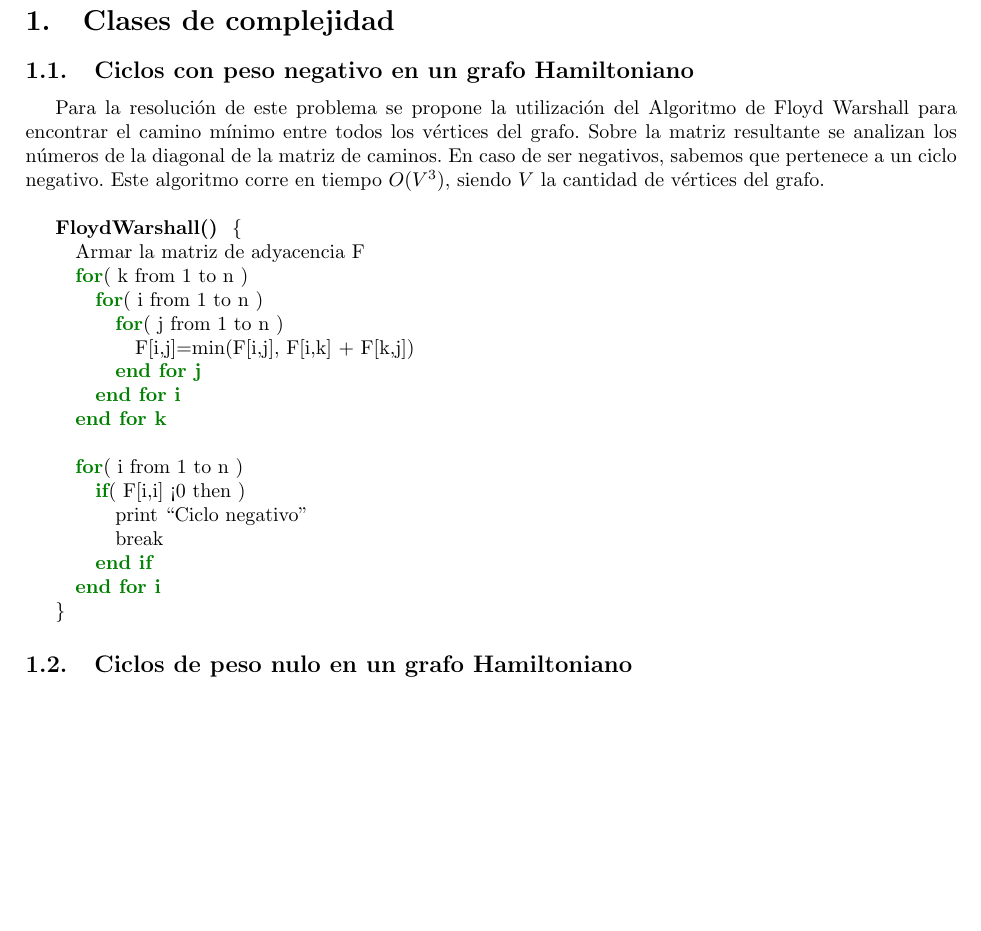
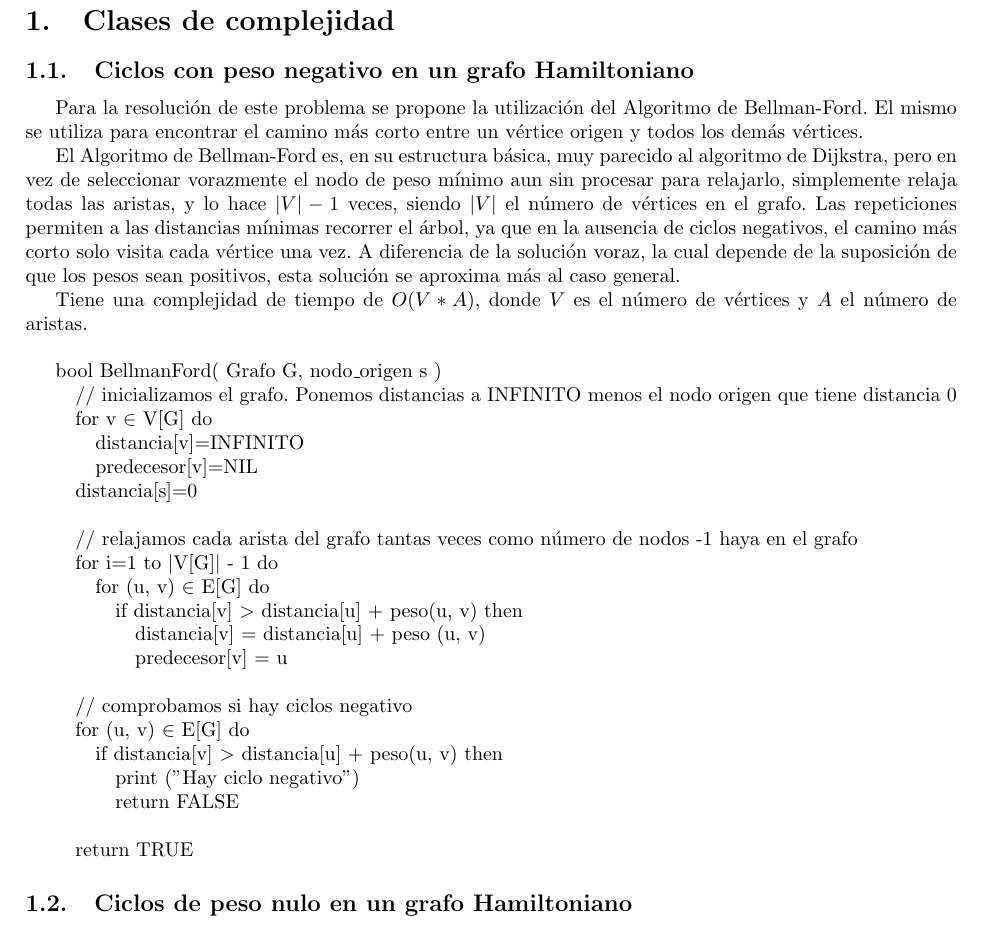
Before and after one commit to debmartin/tda22016-tp3, a LaTeX document (doc/informe.tex): part of page 3 of 5, cut so that both start at the same text, the shorter picture padded with empty space. Compiled offline with pdfLaTeX.

Commit message:
Modifico el punto 1.1

```diff
--- a/doc/informe.tex
+++ b/doc/informe.tex
@@ -55,43 +55,52 @@ Eisner, Ariel, \textit{Padrón Nro. 90697} \\
 
 
 \subsection{Ciclos con peso negativo en un grafo Hamiltoniano}
-Para la resolución de este problema se propone la utilización del Algoritmo de Floyd Warshall para encontrar el camino mínimo entre todos los vértices del grafo. Sobre la matriz resultante se analizan los números de la diagonal de la matriz de caminos. En caso de ser negativos, sabemos que pertenece a un ciclo negativo. Este algoritmo corre en tiempo \( O( V^{3}) \), siendo \( V \) la cantidad de vértices del grafo.
+Para la resolución de este problema se propone la utilización del Algoritmo de Bellman-Ford. El mismo se utiliza para encontrar el camino más corto entre un vértice origen y todos los demás vértices.
+
+El Algoritmo de Bellman-Ford es, en su estructura básica, muy parecido al algoritmo de Dijkstra, pero en vez de seleccionar vorazmente el nodo de peso mínimo aun sin procesar para relajarlo, simplemente relaja todas las aristas, y lo hace \(|V|-1\) veces, siendo \(|V|\) el número de vértices en el grafo. Las repeticiones permiten a las distancias mínimas recorrer el árbol, ya que en la ausencia de ciclos negativos, el camino más corto solo visita cada vértice una vez. A diferencia de la solución voraz, la cual depende de la suposición de que los pesos sean positivos, esta solución se aproxima más al caso general.
+
+Tiene una complejidad de tiempo de \(O(V*A)\), donde \(V\) es el número de vértices y \(A\) el número de aristas.
 
 \bigskip
 
-\textbf{\textcolor[rgb]{0.4,0.4,0.4}{}\textcolor{black}{FloydWarshall() }} \{
+bool BellmanFord( Grafo G, nodo\_origen s )
 
-\quad Armar la matriz de adyacencia F
+\quad      // inicializamos el grafo. Ponemos distancias a INFINITO menos el nodo origen que tiene distancia 0
 
-\quad \textbf{\textcolor[rgb]{0.0,0.5019608,0.0}{for}}\textcolor{black}{ ( k from 1 to n )}
+\quad       for v \(\in\) V[G] do
 
-\quad \quad \textbf{\textcolor[rgb]{0.0,0.5019608,0.0}{for}}\textcolor{black}{ ( i from 1 to n )}
+\quad \quad           distancia[v]=INFINITO
 
-\quad \quad \quad \textbf{\textcolor[rgb]{0.0,0.5019608,0.0}{for}}\textcolor{black}{ ( j from 1 to n )}
+\quad\quad           predecesor[v]=NIL
 
-\quad \quad \quad \quad F[i,j]=min(F[i,j], F[i,k] + F[k,j])
-
-\quad \quad \quad \textbf{\textcolor[rgb]{0.0,0.5019608,0.0}{end for j}}
-
-\quad \quad \textbf{\textcolor[rgb]{0.0,0.5019608,0.0}{end for i}}
-
-\quad \textbf{\textcolor[rgb]{0.0,0.5019608,0.0}{end for k}}
+\quad       distancia[s]=0
 
 \bigskip
+\quad       // relajamos cada arista del grafo tantas veces como número de nodos -1 haya en el grafo
 
-\quad \textbf{\textcolor[rgb]{0.0,0.5019608,0.0}{for}}\textcolor{black}{ ( i from 1 to n )}
+\quad for i=1 to \(|\)V[G]\(|\) - 1 do
 
-\quad \quad \textbf{\textcolor[rgb]{0.0,0.5019608,0.0}{if}}\textcolor{black}{ ( F[i,i] < 0 then )}
+\quad\quad for (u, v) \(\in\)  E[G] do
 
-\quad \quad \quad print “Ciclo negativo”
+\quad\quad\quad if distancia[v] \(>\) distancia[u] + peso(u, v) then
 
-\quad \quad \quad break
+\quad\quad\quad\quad distancia[v] = distancia[u] + peso (u, v)
 
-\quad \quad \textbf{\textcolor[rgb]{0.0,0.5019608,0.0}{end if}}
+\quad\quad\quad\quad predecesor[v] = u
 
-\quad \textbf{\textcolor[rgb]{0.0,0.5019608,0.0}{end for i}}
+\bigskip
+\quad // comprobamos si hay ciclos negativo
 
-\}
+\quad for (u, v) \(\in\) E[G] do
+
+\quad\quad if distancia[v] \(>\) distancia[u] + peso(u, v) then
+
+\quad\quad\quad print ("Hay ciclo negativo")
+
+\quad\quad\quad return FALSE
+
+\bigskip
+\quad return TRUE
 
 
 \subsection{Ciclos de peso nulo en un grafo Hamiltoniano}
```
